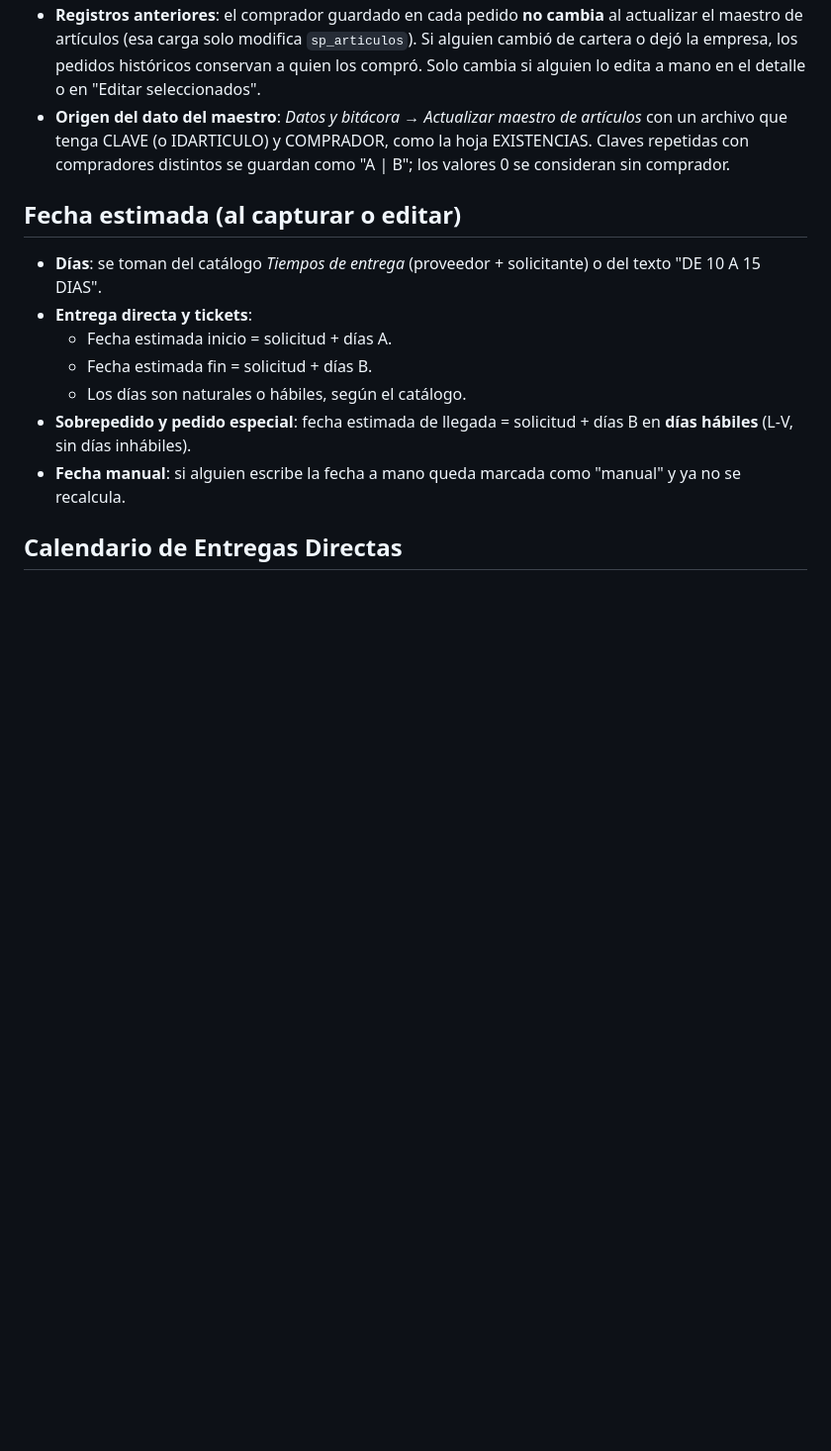
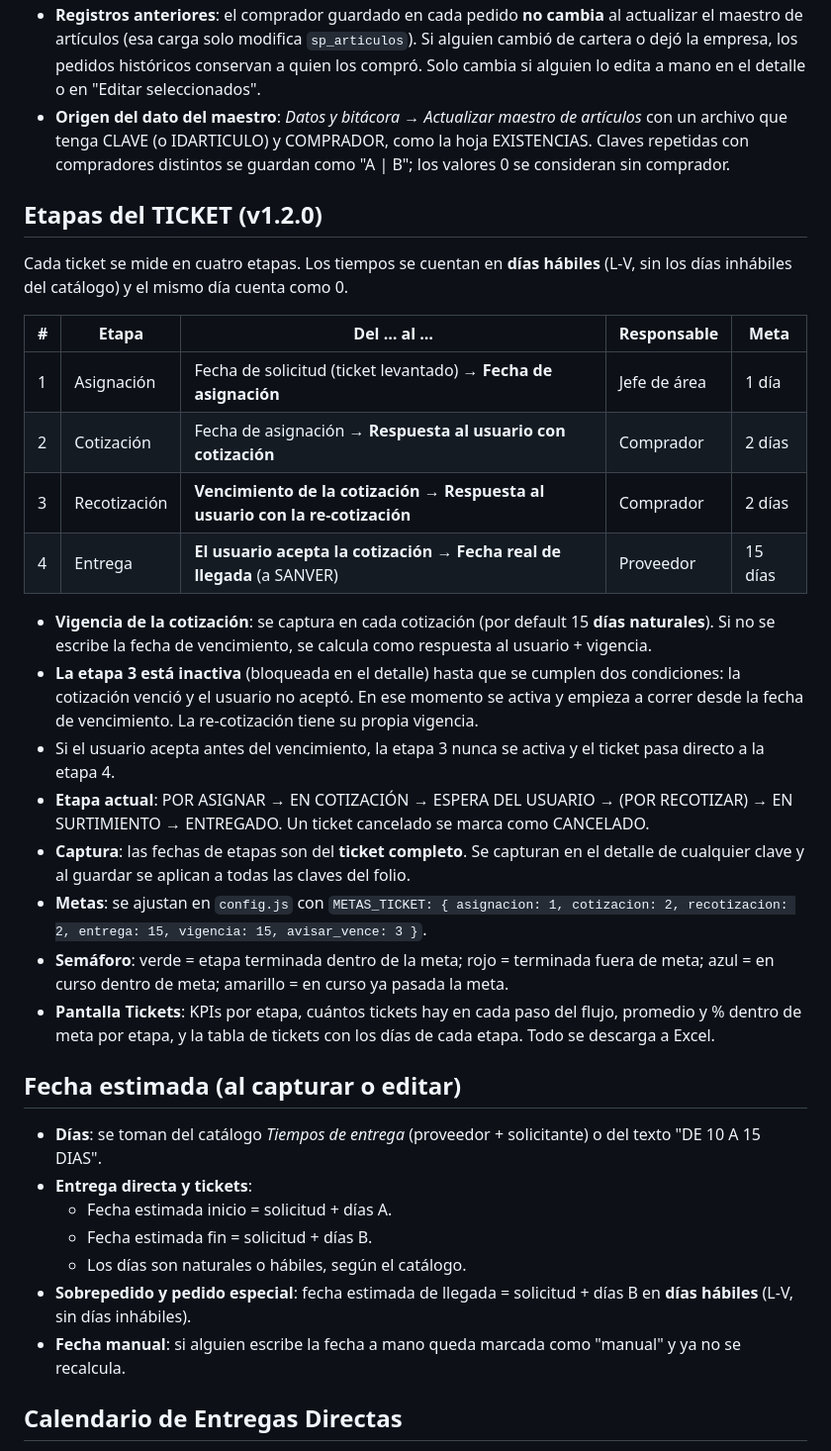
Before and after one commit to ftrevinor001-tr/Portal-seguimiento-de-pedidos, a Markdown page: docs/reglas-de-calculo.md, the part around the change. Shown at 99% size. Rendered like a GitHub page; blank space fills up the shorter version.

```diff
--- a/docs/reglas-de-calculo.md
+++ b/docs/reglas-de-calculo.md
@@ -44,6 +44,25 @@ El comprador **no está amarrado a la clave**. En *Datos generales → Asignaci
 - **Registros anteriores**: el comprador guardado en cada pedido **no cambia** al actualizar el maestro de artículos (esa carga solo modifica `sp_articulos`). Si alguien cambió de cartera o dejó la empresa, los pedidos históricos conservan a quien los compró. Solo cambia si alguien lo edita a mano en el detalle o en "Editar seleccionados".
 - **Origen del dato del maestro**: *Datos y bitácora → Actualizar maestro de artículos* con un archivo que tenga CLAVE (o IDARTICULO) y COMPRADOR, como la hoja EXISTENCIAS. Claves repetidas con compradores distintos se guardan como "A | B"; los valores 0 se consideran sin comprador.
 
+## Etapas del TICKET (v1.2.0)
+Cada ticket se mide en cuatro etapas. Los tiempos se cuentan en **días hábiles** (L-V, sin los días inhábiles del catálogo) y el mismo día cuenta como 0.
+
+| # | Etapa | Del … al … | Responsable | Meta |
+|---|---|---|---|---|
+| 1 | Asignación | Fecha de solicitud (ticket levantado) → **Fecha de asignación** | Jefe de área | 1 día |
+| 2 | Cotización | Fecha de asignación → **Respuesta al usuario con cotización** | Comprador | 2 días |
+| 3 | Recotización | **Vencimiento de la cotización** → **Respuesta al usuario con la re-cotización** | Comprador | 2 días |
+| 4 | Entrega | **El usuario acepta la cotización** → **Fecha real de llegada** (a SANVER) | Proveedor | 15 días |
+
+- **Vigencia de la cotización**: se captura en cada cotización (por default 15 **días naturales**). Si no se escribe la fecha de vencimiento, se calcula como respuesta al usuario + vigencia.
+- **La etapa 3 está inactiva** (bloqueada en el detalle) hasta que se cumplen dos condiciones: la cotización venció y el usuario no aceptó. En ese momento se activa y empieza a correr desde la fecha de vencimiento. La re-cotización tiene su propia vigencia.
+- Si el usuario acepta antes del vencimiento, la etapa 3 nunca se activa y el ticket pasa directo a la etapa 4.
+- **Etapa actual**: POR ASIGNAR → EN COTIZACIÓN → ESPERA DEL USUARIO → (POR RECOTIZAR) → EN SURTIMIENTO → ENTREGADO. Un ticket cancelado se marca como CANCELADO.
+- **Captura**: las fechas de etapas son del **ticket completo**. Se capturan en el detalle de cualquier clave y al guardar se aplican a todas las claves del folio.
+- **Metas**: se ajustan en `config.js` con `METAS_TICKET: { asignacion: 1, cotizacion: 2, recotizacion: 2, entrega: 15, vigencia: 15, avisar_vence: 3 }`.
+- **Semáforo**: verde = etapa terminada dentro de la meta; rojo = terminada fuera de meta; azul = en curso dentro de meta; amarillo = en curso ya pasada la meta.
+- **Pantalla Tickets**: KPIs por etapa, cuántos tickets hay en cada paso del flujo, promedio y % dentro de meta por etapa, y la tabla de tickets con los días de cada etapa. Todo se descarga a Excel.
+
 ## Fecha estimada (al capturar o editar)
 - **Días**: se toman del catálogo *Tiempos de entrega* (proveedor + solicitante) o del texto "DE 10 A 15 DIAS".
 - **Entrega directa y tickets**:
```
